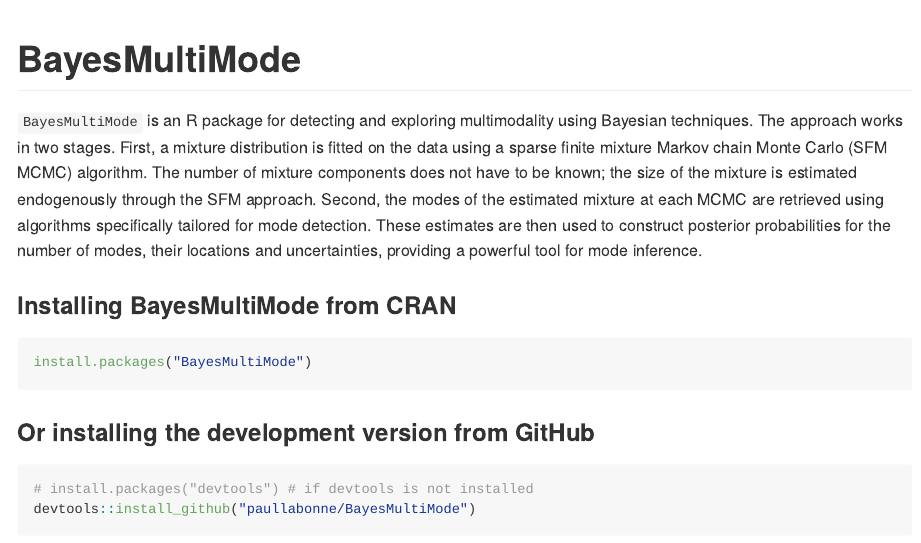
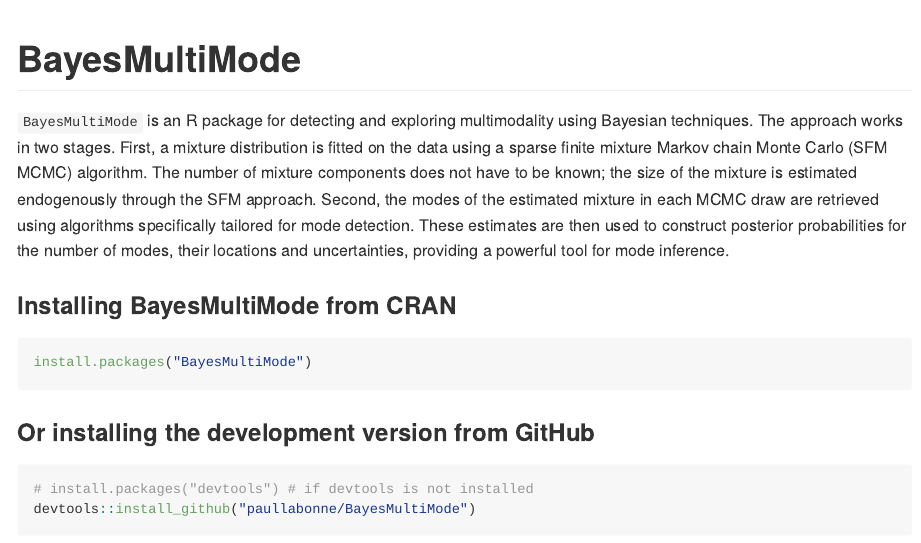
Before and after one commit to paullabonne/BayesMultiMode, an R Markdown document (README.Rmd): the page in a window 1100 px wide, from its top. The pictures show the output file README.md that the author committed with the source, drawn offline in the style of GitHub; badge pictures from the web are left out.

Commit message:
fixed typo

````diff
--- a/README.Rmd
+++ b/README.Rmd
@@ -16,7 +16,7 @@
 [![CRAN_Status_Badge](https://www.r-pkg.org/badges/version/BayesMultiMode)](https://cran.r-project.org/package=BayesMultiMode)
 <!-- badges: end -->
 
-`BayesMultiMode` is an R package for detecting and exploring multimodality using Bayesian techniques. The approach works in two stages. First, a mixture distribution is fitted on the data using a sparse finite mixture Markov chain Monte Carlo (SFM MCMC) algorithm. The number of mixture components does not have to be known; the size of the mixture is estimated endogenously through the SFM approach. Second, the modes of the estimated mixture at each MCMC are retrieved using algorithms specifically tailored for mode detection. These estimates are then used to construct posterior probabilities for the number of modes, their locations and uncertainties, providing a powerful tool for mode inference.
+`BayesMultiMode` is an R package for detecting and exploring multimodality using Bayesian techniques. The approach works in two stages. First, a mixture distribution is fitted on the data using a sparse finite mixture Markov chain Monte Carlo (SFM MCMC) algorithm. The number of mixture components does not have to be known; the size of the mixture is estimated endogenously through the SFM approach. Second, the modes of the estimated mixture in each MCMC draw are retrieved using algorithms specifically tailored for mode detection. These estimates are then used to construct posterior probabilities for the number of modes, their locations and uncertainties, providing a powerful tool for mode inference.
 
 ### Installing BayesMultiMode from CRAN
 ```{r, eval = FALSE}
````
Also changed, not shown: README.md.
